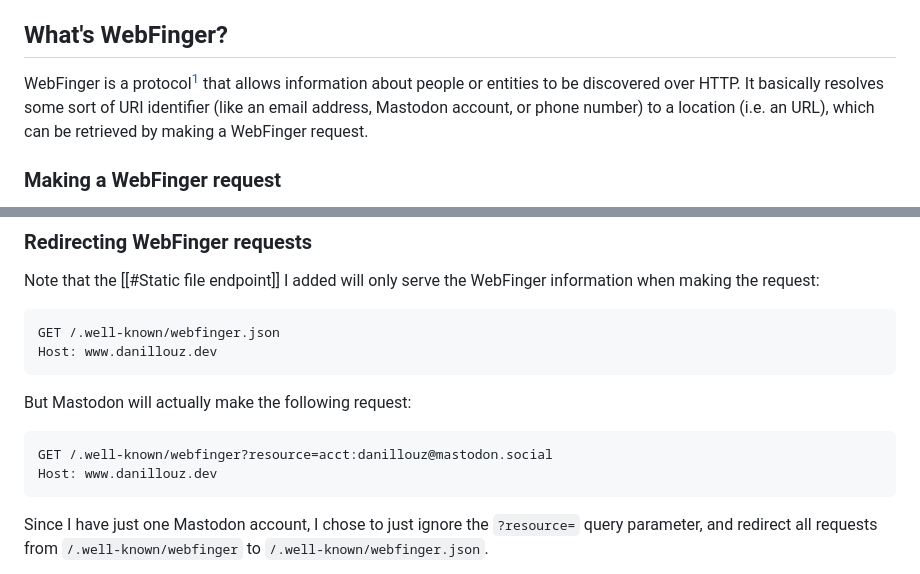
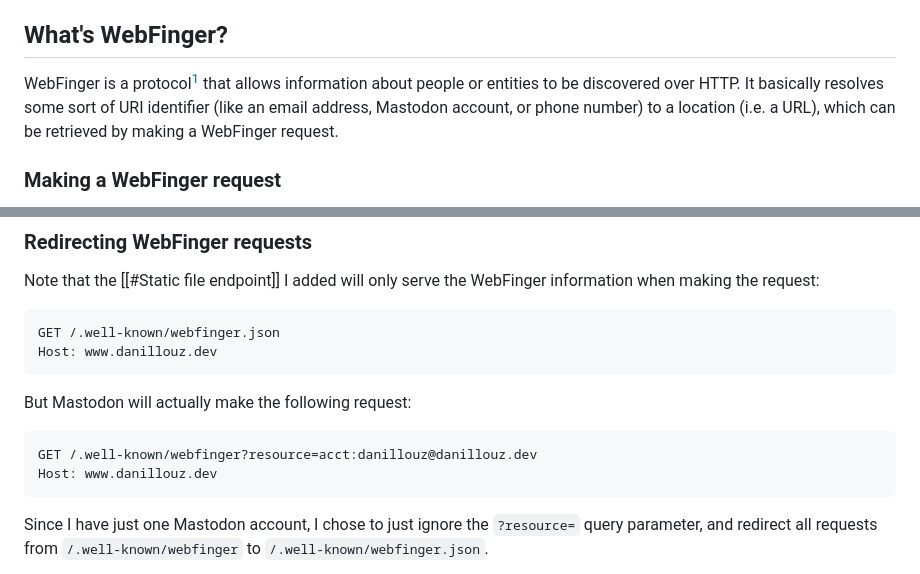
Before and after one commit to danillouz/dans.land, a Markdown page: data/garden/mastodon-alias.md, 2 parts joined by grey strips. GitHub-like rendering.

````diff
--- a/data/garden/mastodon-alias.md
+++ b/data/garden/mastodon-alias.md
@@ -28,7 +28,7 @@ But there are some caveats.
 ## What's WebFinger?
 
 WebFinger is a protocol[^1] that allows information about people or entities to be discovered over HTTP.
-It basically resolves some sort of URI identifier (like an email address, Mastodon account, or phone number) to a location (i.e. an URL),
+It basically resolves some sort of URI identifier (like an email address, Mastodon account, or phone number) to a location (i.e. a URL),
 which can be retrieved by making a WebFinger request.
 
 [^1]: [RFC 7033](https://www.rfc-editor.org/rfc/rfc7033) describes the WebFinger protocol.
@@ -168,7 +168,7 @@ Host: www.danillouz.dev
 But Mastodon will actually make the following request:
 
 ```sh title="HTTP request"
-GET /.well-known/webfinger?resource=acct:danillouz@mastodon.social
+GET /.well-known/webfinger?resource=acct:danillouz@danillouz.dev
 Host: www.danillouz.dev
 ```
 
````
Also changed, not shown: other parts of data/garden/mastodon-alias.md (+12 -28 lines).
